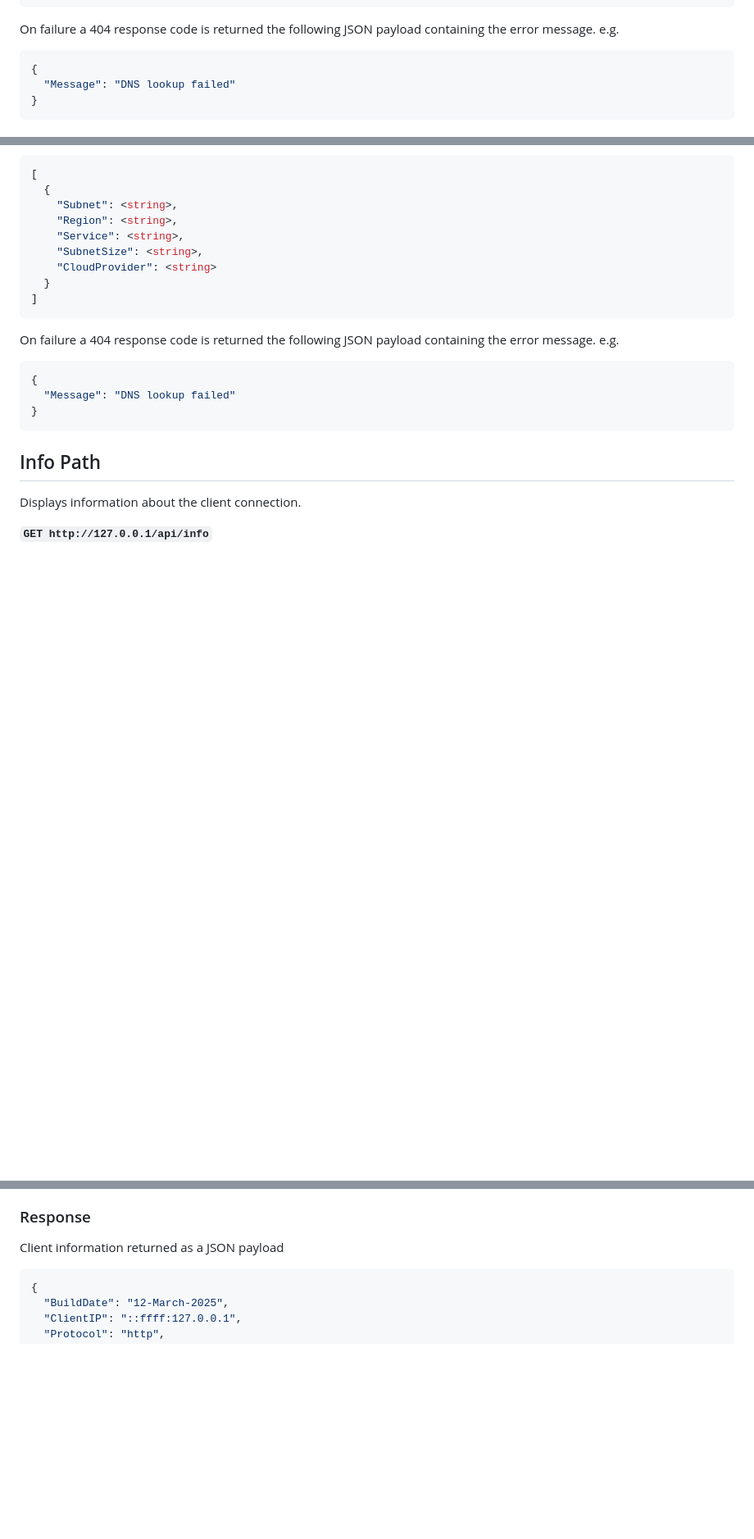
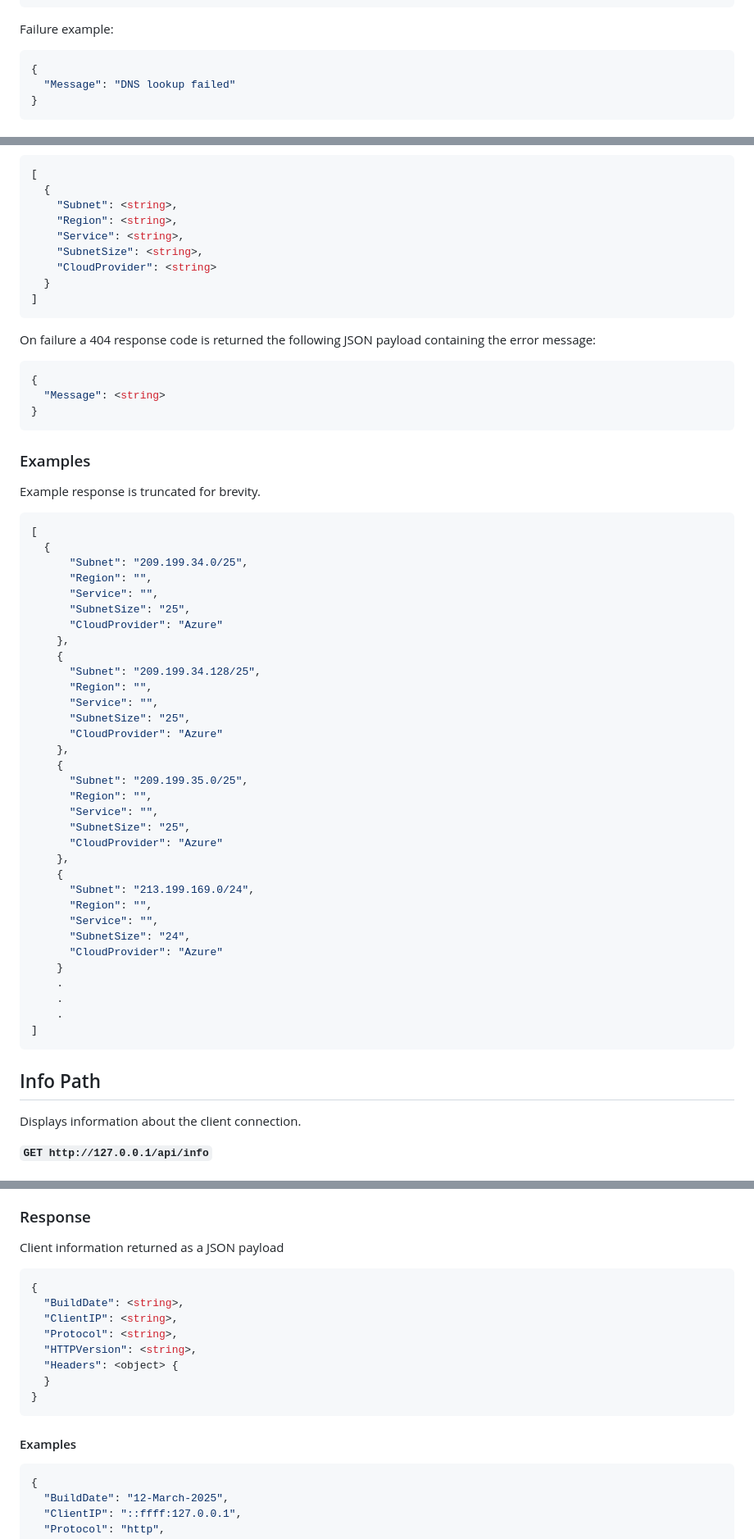
Before and after one commit to RobHolme/CloudRegionAPI, a Markdown page: README.md, 3 parts joined by grey strips. Shown at 82% size. Rendered like a GitHub page; blank space fills up the shorter version.

Commit message:
minor formatting updates to readme

````diff
--- a/README.md
+++ b/README.md
@@ -62,7 +83,7 @@ Multiple results may be returned.
 ]
 ```
 
-On failure a 404 response code is returned the following JSON payload containing the error message. e.g.
+Failure example:
 ```json
 {
   "Message": "DNS lookup failed"
@@ -98,11 +119,48 @@ A 200 response code will be returned on success. Results returned as a JSON payl
   }
 ]
 ```
-On failure a 404 response code is returned the following JSON payload containing the error message. e.g.
+On failure a 404 response code is returned the following JSON payload containing the error message:
 ```json
 {
-  "Message": "DNS lookup failed"
+  "Message": <string>
 }
+```
+### Examples
+Example response is truncated for brevity.
+```json
+[
+  {
+      "Subnet": "209.199.34.0/25",
+      "Region": "",
+      "Service": "",
+      "SubnetSize": "25",
+      "CloudProvider": "Azure"
+    },
+    {
+      "Subnet": "209.199.34.128/25",
+      "Region": "",
+      "Service": "",
+      "SubnetSize": "25",
+      "CloudProvider": "Azure"
+    },
+    {
+      "Subnet": "209.199.35.0/25",
+      "Region": "",
+      "Service": "",
+      "SubnetSize": "25",
+      "CloudProvider": "Azure"
+    },
+    {
+      "Subnet": "213.199.169.0/24",
+      "Region": "",
+      "Service": "",
+      "SubnetSize": "24",
+      "CloudProvider": "Azure"
+    }
+    .
+    .
+    .
+]
 ```
 
 ## Info Path
@@ -121,6 +179,19 @@ No authentication required.
 
 ### Response
 Client information returned as a JSON payload
+```json
+{
+  "BuildDate": <string>,
+  "ClientIP": <string>,
+  "Protocol": <string>,
+  "HTTPVersion": <string>,
+  "Headers": <object> {
+  }
+}
+```
+
+
+#### Examples
 
 ```json
 {
````
Also changed, not shown: other parts of README.md (+22 -1 lines).
